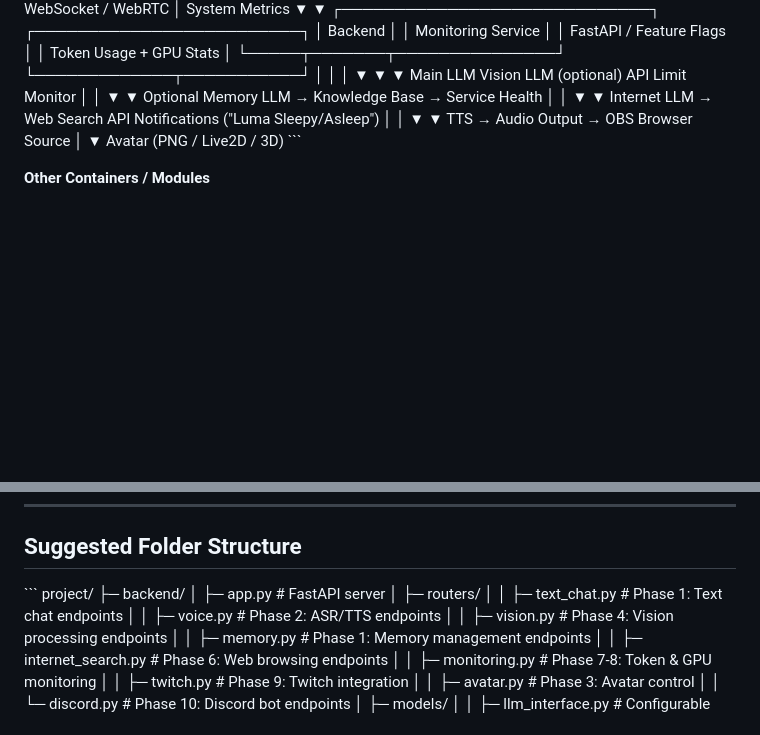
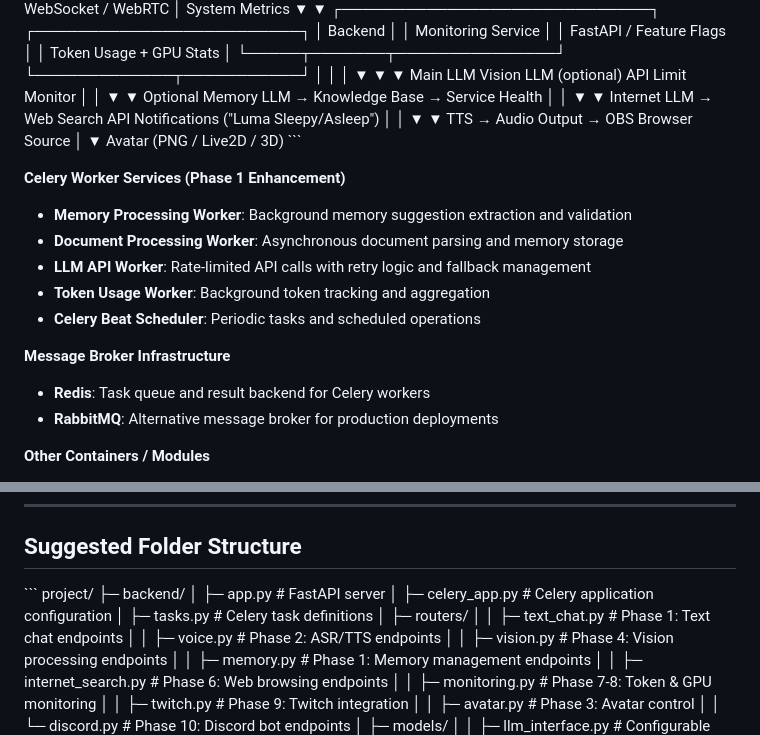
Before and after one commit to S2132443/luma-v2, a Markdown page: README.md, 2 parts joined by grey strips. Drawn GitHub-style; blank space fills up the shorter version.

```diff
--- a/README.md
+++ b/README.md
@@ -302,6 +391,17 @@ Internet LLM → Web Search API    Notifications ("Luma Sleepy/Asleep")
 Avatar (PNG / Live2D / 3D)
 \`\`\`
 
+**Celery Worker Services (Phase 1 Enhancement)**
+- **Memory Processing Worker**: Background memory suggestion extraction and validation
+- **Document Processing Worker**: Asynchronous document parsing and memory storage
+- **LLM API Worker**: Rate-limited API calls with retry logic and fallback management
+- **Token Usage Worker**: Background token tracking and aggregation
+- **Celery Beat Scheduler**: Periodic tasks and scheduled operations
+
+**Message Broker Infrastructure**
+- **Redis**: Task queue and result backend for Celery workers
+- **RabbitMQ**: Alternative message broker for production deployments
+
 **Other Containers / Modules**
 - ASR → microphone input
 - TTS → voice synthesis
@@ -319,6 +419,8 @@ Avatar (PNG / Live2D / 3D)
 project/
 ├─ backend/
 │   ├─ app.py                    # FastAPI server
+│   ├─ celery_app.py             # Celery application configuration
+│   ├─ tasks.py                  # Celery task definitions
 │   ├─ routers/
 │   │   ├─ text_chat.py          # Phase 1: Text chat endpoints
 │   │   ├─ voice.py              # Phase 2: ASR/TTS endpoints
```
Also changed, not shown: other parts of README.md (+90 -1 lines).
